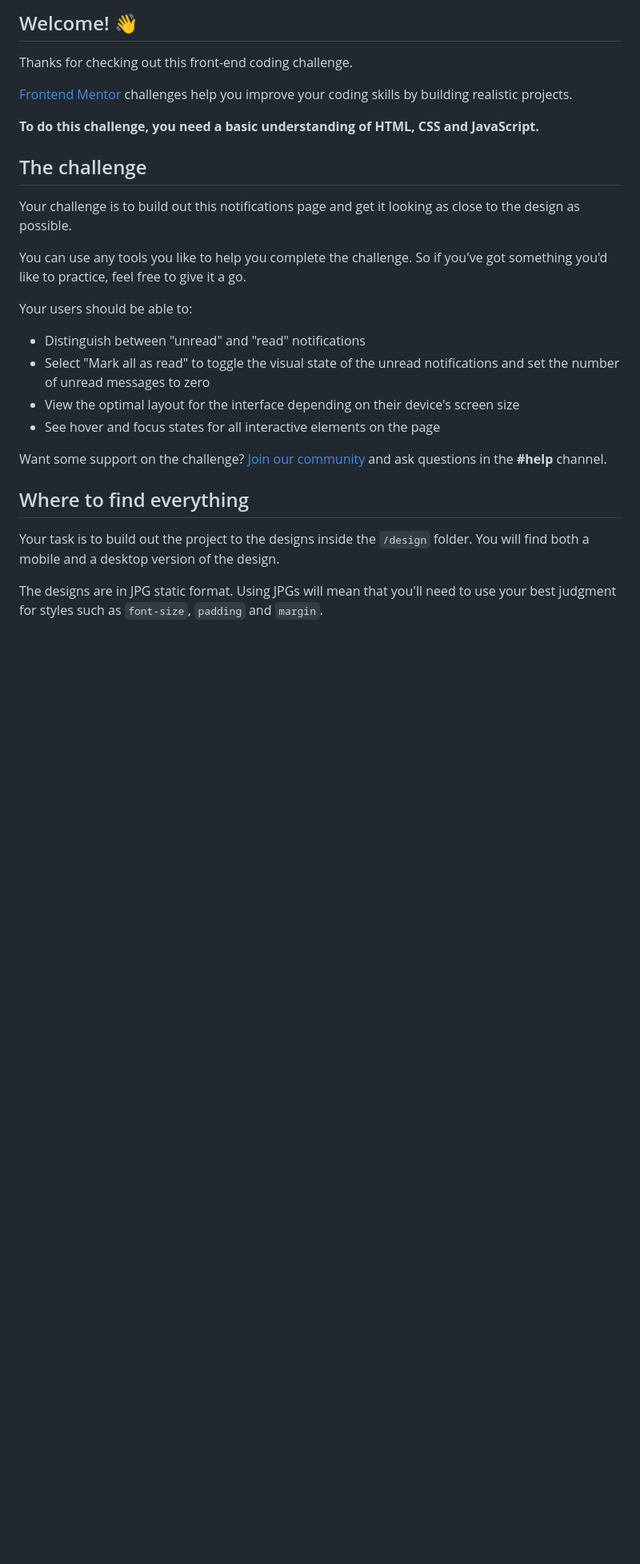
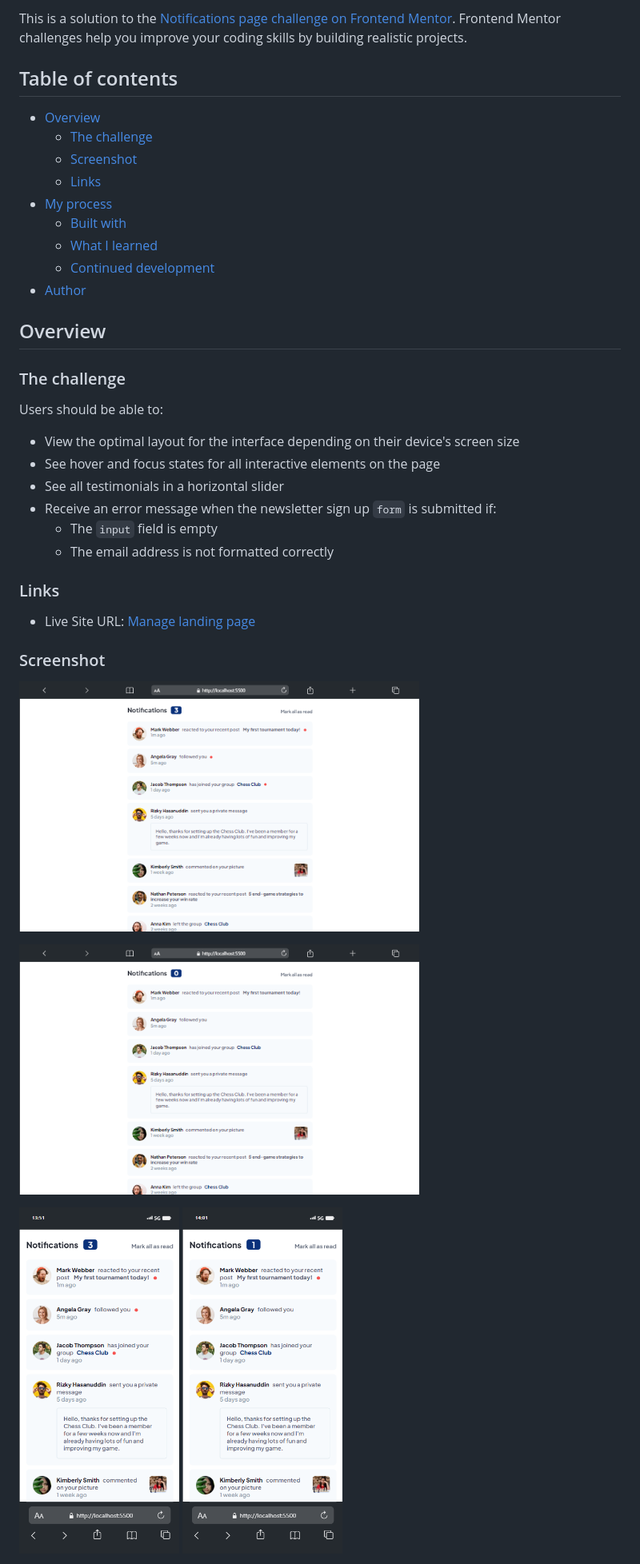
Before and after one commit to LiwGar/004_fm_notifications_page, a Markdown page: README.md, the part around the change printed below. Shown: that part at 80% size. GitHub-like rendering; pictures changed too: screenShots/Macbook-Air-1.png (added), screenShots/Macbook-Air.png (added), screenShots/iPhone-13-PRO- (1).png (added); blank space fills up the shorter version.

```diff
--- a/README.md
+++ b/README.md
@@ -4,30 +4,45 @@
 
-## Welcome! 👋
+This is a solution to the [Notifications page challenge on Frontend Mentor](https://www.frontendmentor.io/challenges/notifications-page-DqK5QAmKbC). Frontend Mentor challenges help you improve your coding skills by building realistic projects.
 
-Thanks for checking out this front-end coding challenge.
+## Table of contents
 
-[Frontend Mentor](https://www.frontendmentor.io) challenges help you improve your coding skills by building realistic projects.
+- [Overview](#overview)
+  - [The challenge](#the-challenge)
+  - [Screenshot](#screenshot)
+  - [Links](#links)
+- [My process](#my-process)
+  - [Built with](#built-with)
+  - [What I learned](#what-i-learned)
+  - [Continued development](#continued-development)
+- [Author](#author)
 
-**To do this challenge, you need a basic understanding of HTML, CSS and JavaScript.**
+## Overview
 
-## The challenge
+### The challenge
 
-Your challenge is to build out this notifications page and get it looking as close to the design as possible.
+Users should be able to:
 
-You can use any tools you like to help you complete the challenge. So if you've got something you'd like to practice, feel free to give it a go.
-
-Your users should be able to:
-
-- Distinguish between "unread" and "read" notifications
-- Select "Mark all as read" to toggle the visual state of the unread notifications and set the number of unread messages to zero
 - View the optimal layout for the interface depending on their device's screen size
 - See hover and focus states for all interactive elements on the page
+- See all testimonials in a horizontal slider
+- Receive an error message when the newsletter sign up `form` is submitted if:
+  - The `input` field is empty
+  - The email address is not formatted correctly
 
-Want some support on the challenge? [Join our community](https://www.frontendmentor.io/community) and ask questions in the **#help** channel.
+### Links
 
-## Where to find everything
+- Live Site URL: [Manage landing page](https://liwgar.github.io/002_fm_manage_landing_page/)
 
-Your task is to build out the project to the designs inside the `/design` folder. You will find both a mobile and a desktop version of the design.
+### Screenshot
 
-The designs are in JPG static format. Using JPGs will mean that you'll need to use your best judgment for styles such as `font-size`, `padding` and `margin`.
+<p text-align="center">
+  <img src="./screenShots/Macbook-Air.png" width="500" height="350">
+</p>
+<p text-align="center">
+  <img src="./screenShots/Macbook-Air-1.png" width="500" height="350">
+</p>
+<p text-align="center">
+  <img src="./screenShots/iPhone-13-PRO.png" width="200" height="350">
+  <img src="./screenShots/iPhone-13-PRO- (1).png" width="200" height="350">
+</p>
 
```
Also changed, not shown: other parts of README.md (+22 -57 lines), README-template.md (deleted, +0 -113 lines).
